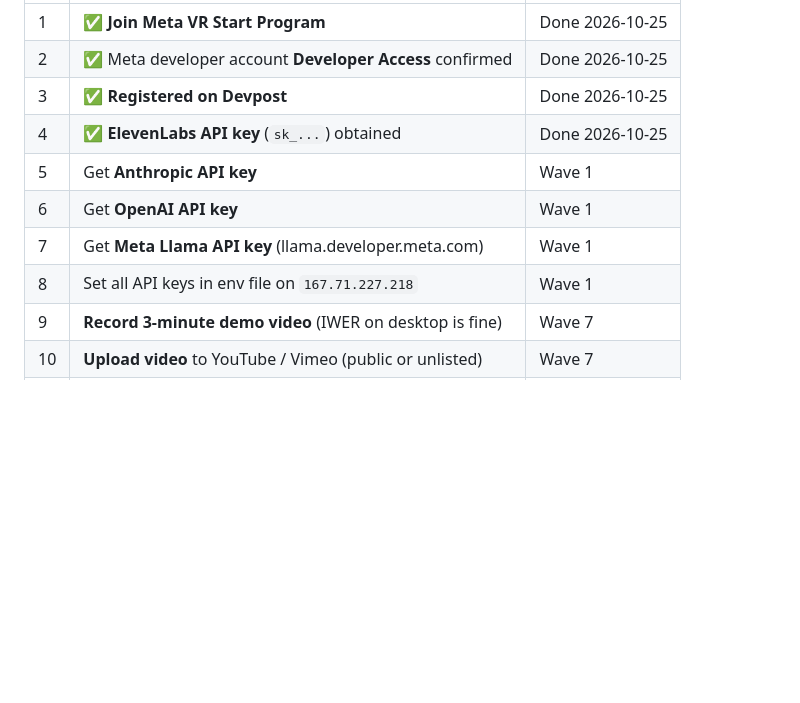
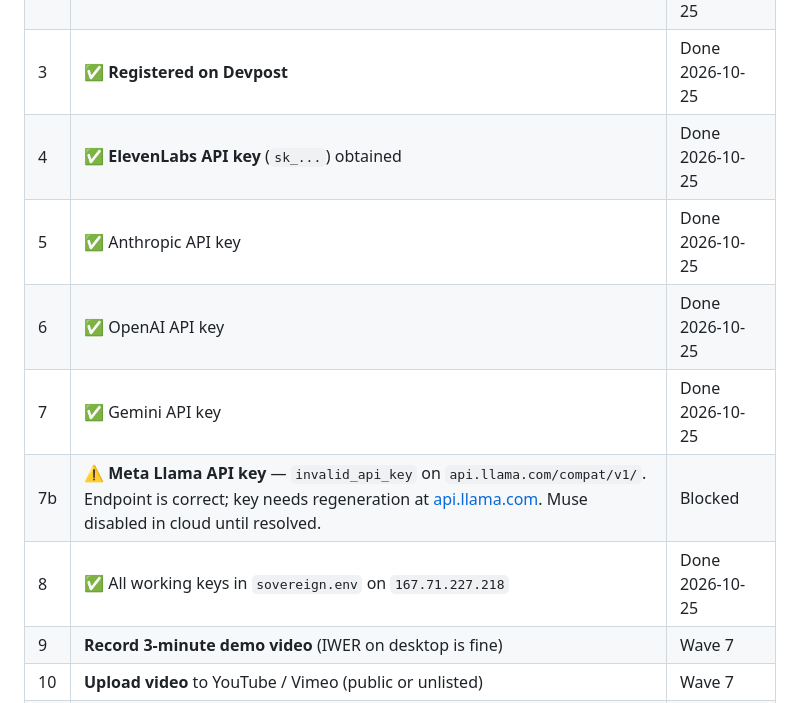
Before and after one commit to ravsourabh/gameofcodes, a Markdown page: PRD.md, the part around one of its changes. GitHub-like rendering; blank space fills up the shorter version.

```diff
--- a/PRD.md
+++ b/PRD.md
@@ -344,10 +359,11 @@ Workspace            (table + screen)
 | 2 | ✅ Meta developer account **Developer Access** confirmed | Done 2026-10-25 |
 | 3 | ✅ **Registered on Devpost** | Done 2026-10-25 |
 | 4 | ✅ **ElevenLabs API key** (`sk_...`) obtained | Done 2026-10-25 |
-| 5 | Get **Anthropic API key** | Wave 1 |
-| 6 | Get **OpenAI API key** | Wave 1 |
-| 7 | Get **Meta Llama API key** (llama.developer.meta.com) | Wave 1 |
-| 8 | Set all API keys in env file on `167.71.227.218` | Wave 1 |
+| 5 | ✅ Anthropic API key | Done 2026-10-25 |
+| 6 | ✅ OpenAI API key | Done 2026-10-25 |
+| 7 | ✅ Gemini API key | Done 2026-10-25 |
+| 7b | ⚠️ **Meta Llama API key** — `invalid_api_key` on `api.llama.com/compat/v1/`. Endpoint is correct; key needs regeneration at [api.llama.com](https://api.llama.com). Muse disabled in cloud until resolved. | Blocked |
+| 8 | ✅ All working keys in `sovereign.env` on `167.71.227.218` | Done 2026-10-25 |
 | 9 | **Record 3-minute demo video** (IWER on desktop is fine) | Wave 7 |
 | 10 | **Upload video** to YouTube / Vimeo (public or unlisted) | Wave 7 |
 | 11 | **Complete Devpost submission form** | Wave 8 |
```
Also changed, not shown: other parts of PRD.md (+18 -3 lines).
